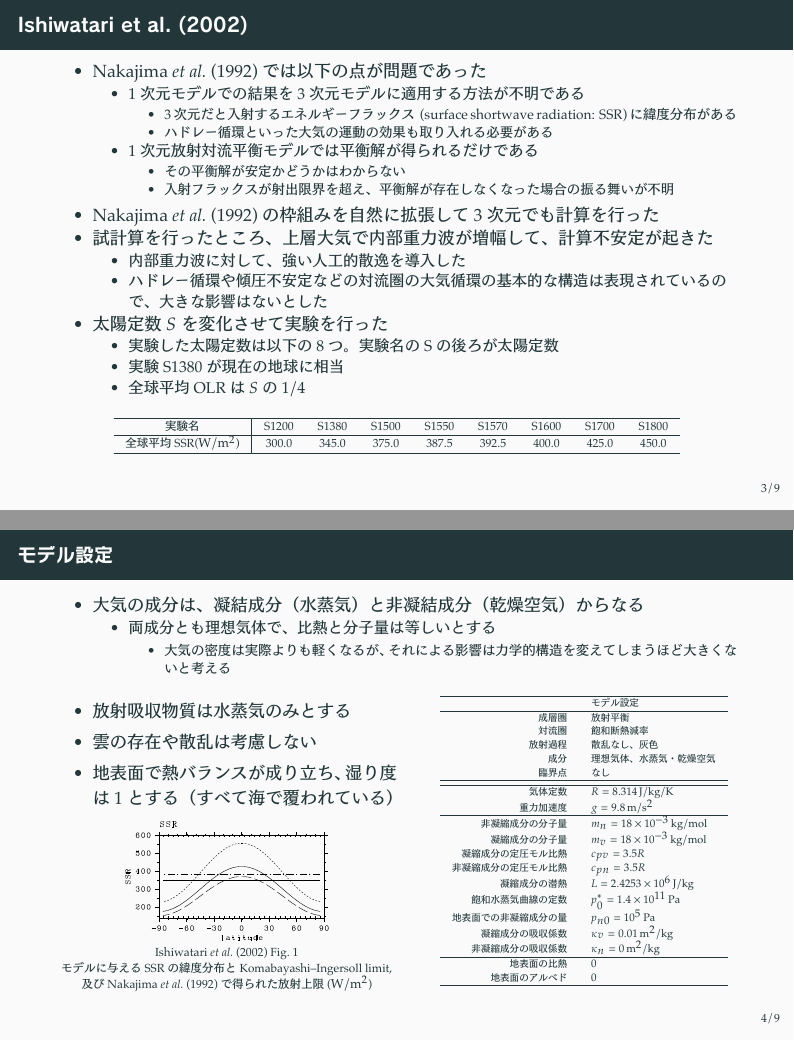
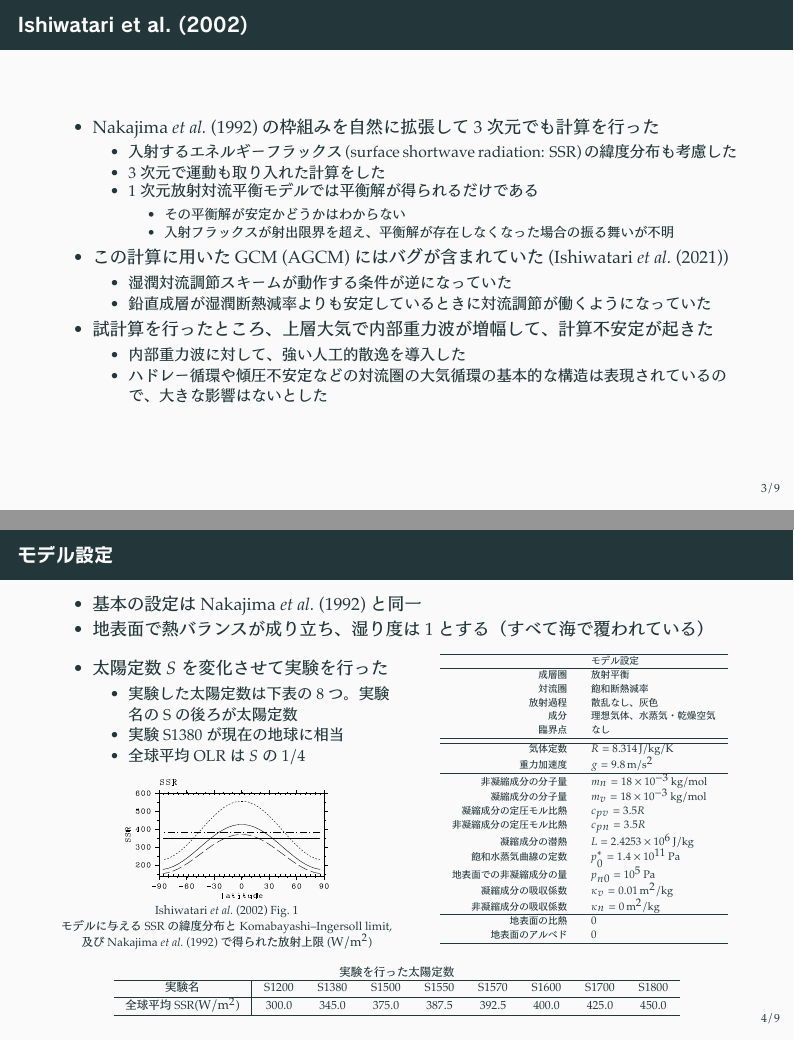
Before and after one commit to hmwakasa/m2fc, LaTeX slides (m2tc.tex): pages 4 and 5 of 10, joined at a grey line. The pictures show the PDF file m2tc.pdf that the author committed with the source.

Commit message:
Ishiwatari et al. 2002 のモデル設定の説明

```diff
--- a/m2tc.tex
+++ b/m2tc.tex
@@ -224,14 +224,11 @@
 \begin{frame}
 	\frametitle{Ishiwatari \etal (2002)}
 	\begin{itemize}
-		\item Nakajima \etal (1992) では以下の点が問題であった
+		\item Nakajima \etal (1992) の枠組みを自然に拡張して 3 次元でも計算を行った
 			\begin{itemize}
-				\item 1 次元モデルでの結果を 3 次元モデルに適用する方法が不明である
-					\begin{itemize}
-						\item 3 次元だと入射するエネルギーフラックス
-							(surface shortwave radiation: SSR) に緯度分布がある
-						\item ハドレー循環といった大気の運動の効果も取り入れる必要がある
-					\end{itemize}
+				\item 入射するエネルギーフラックス (surface shortwave radiation: SSR) の
+					緯度分布も考慮した
+				\item 3 次元で運動も取り入れた計算をした
 				\item 1 次元放射対流平衡モデルでは平衡解が得られるだけである
 					\begin{itemize}
 						\item その平衡解が安定かどうかはわからない
@@ -239,12 +236,14 @@
 							の振る舞いが不明
 					\end{itemize}
 			\end{itemize}
-		\item Nakajima \etal (1992) の枠組みを自然に拡張して 3 次元でも計算を行った
+		\item この計算に用いた GCM (AGCM) にはバグが含まれていた (Ishiwatari \etal (2021))
+			\begin{itemize}
+				\item 湿潤対流調節スキームが動作する条件が逆になっていた
+				\item 鉛直成層が湿潤断熱減率よりも安定しているときに対流調節が働くようになっていた
+			\end{itemize}
 		\item 試計算を行ったところ、上層大気で内部重力波が増幅して、計算不安定が起きた
 			\begin{itemize}
 				\item 内部重力波に対して、強い人工的散逸を導入した
 				\item ハドレー循環や傾圧不安定などの対流圏の大気循環の基本的な構造は表現
 					されているので、大きな影響はないとした
 			\end{itemize}
-		\item 太陽定数 \(S\) を変化させて実験を行った
-			\begin{itemize}
@@ -254,35 +250,21 @@
-			\end{itemize}
 	\end{itemize}
-	\begin{table}
-		\scriptsize
-		\begin{tblr}{c|cccccccc}
-			\hline
-			実験名&S1200&S1380&S1500&S1550&S1570&S1600&S1700&S1800\\
-			\hline
-			全球平均 SSR(\hmu*{W/m^2})&300.0&345.0&375.0&387.5&392.5&400.0&425.0&450.0\\
-			\hline
-		\end{tblr}
-	\end{table}
 \end{frame}
 
 \begin{frame}
 	\frametitle{モデル設定}
 	\begin{itemize}
-		\item 大気の成分は、凝結成分（水蒸気）と非凝結成分（乾燥空気）からなる
-			\begin{itemize}
-				\item 両成分とも理想気体で、比熱と分子量は等しいとする
-					\begin{itemize}
-						\item 大気の密度は実際よりも軽くなるが、それによる影響は
-							力学的構造を変えてしまうほど大きくないと考える
-					\end{itemize}
-			\end{itemize}
+		\item 基本の設定は Nakajima \etal (1992) と同一
+		\item 地表面で熱バランスが成り立ち、湿り度は 1 とする（すべて海で覆われている）
 	\end{itemize}
 	\begin{columns}[T,onlytextwidth]
 		\begin{column}{.5\textwidth}
 			\begin{itemize}
-				\item 放射吸収物質は水蒸気のみとする
-				\item 雲の存在や散乱は考慮しない
-				\item 地表面で熱バランスが成り立ち、湿り度は 1 とする（すべて海で覆われている）
+				\item 太陽定数 \(S\) を変化させて実験を行った
+					\begin{itemize}
+						\item 実験した太陽定数は下表の 8 つ。実験名の S の後ろが太陽定数
+						\item 実験 S1380 が現在の地球に相当
+						\item 全球平均 OLR は \(S\) の \(1/4\)
+					\end{itemize}
 			\end{itemize}
 			\begin{center}
 				\scriptsize
@@ -324,6 +306,17 @@
 			\end{tblr}
 		\end{column}
 	\end{columns}
+	\begin{table}
+		\scriptsize
+		実験を行った太陽定数
+		\begin{tblr}{c|cccccccc}
+			\hline
+			実験名&S1200&S1380&S1500&S1550&S1570&S1600&S1700&S1800\\
+			\hline
+			全球平均 SSR(\hmu*{W/m^2})&300.0&345.0&375.0&387.5&392.5&400.0&425.0&450.0\\
+			\hline
+		\end{tblr}
+	\end{table}
 \end{frame}
 
 \begin{frame}
```
Also changed, not shown: m2tc.pdf, m2tc.tex (3 more changed lines).
